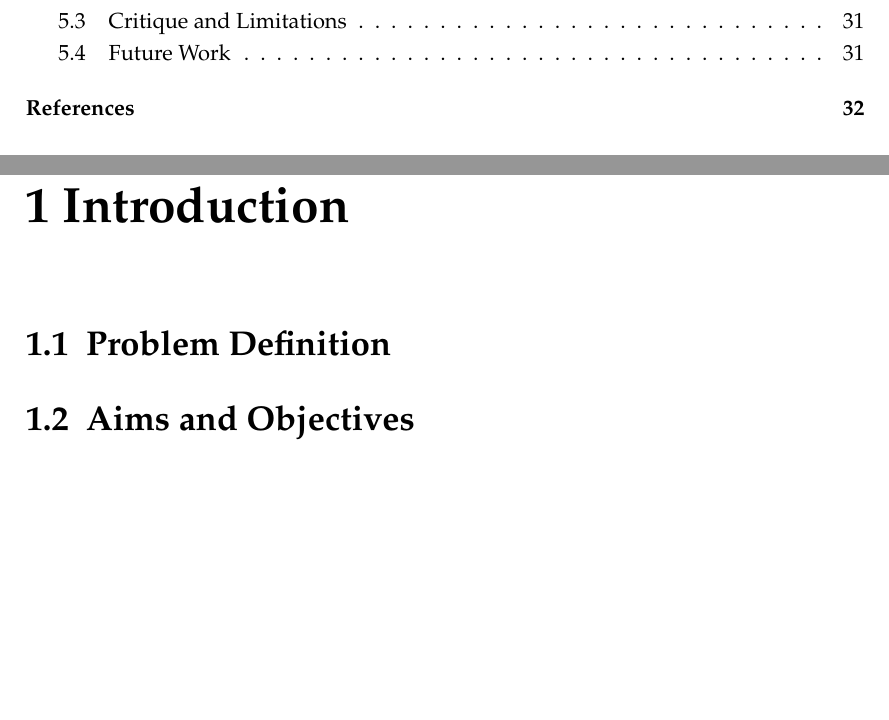
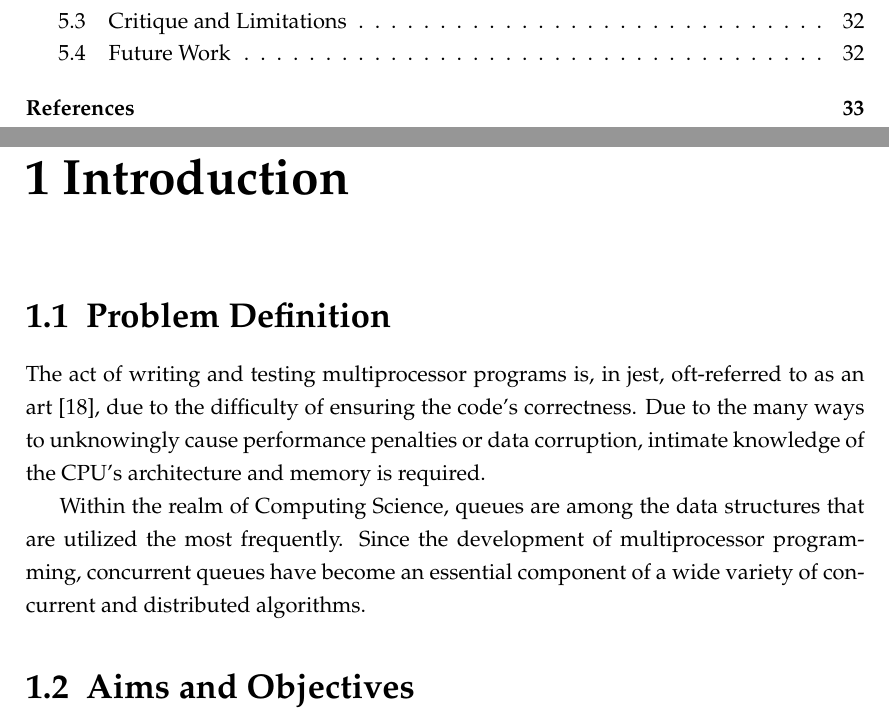
Before and after one commit to lucamuscat/dissertation, a LaTeX thesis (write_up/thesis/dissertation_main_fict.tex, which reads write_up/thesis/chap1/introduction_main.tex): two parts of pages 5 and 8 of 47 before the commit and two parts of pages 5 and 8 of 48 after it, joined at a grey line, cut so that both start at the same text, the shorter picture padded with empty space. Compiled offline with pdfLaTeX.

Commit message:
Write Problem Definition Paragraph

```diff
--- a/write_up/thesis/chap1/introduction_main.tex
+++ b/write_up/thesis/chap1/introduction_main.tex
@@ -1,5 +1,18 @@
 \chapter{Introduction}
 \section{Problem Definition}
+
+The act of writing and testing multiprocessor programs is, in jest,
+oft-referred to as an art~\citep{herlihy2020art}, due to the difficulty of
+ensuring the code's correctness.
+Due to the many ways to unknowingly cause
+performance penalties or data corruption, intimate knowledge of the CPU's
+architecture and memory is required.
+
+Within the realm of Computing Science, queues are among the data structures that
+are utilized the most frequently. Since the development of multiprocessor
+programming, concurrent queues have become an essential component of a wide
+variety of concurrent and distributed algorithms.
+
 \section{Aims and Objectives}
 
 A number of concurrent queuing algorithms, together with a benchmarking
```
